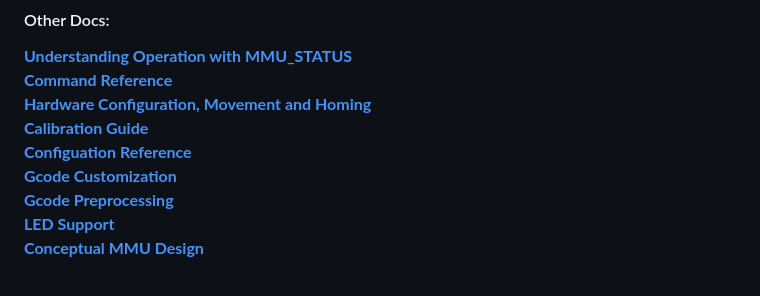
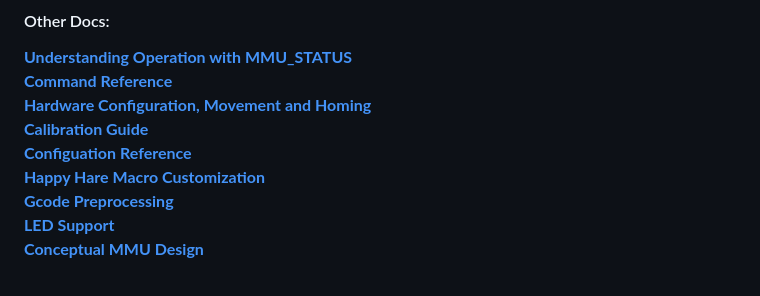
Before and after one commit to moggieuk/Happy-Hare, a Markdown page: README.md, the part around the change. Drawn GitHub-style.

```diff
--- a/README.md
+++ b/README.md
@@ -66,7 +66,7 @@ Thank you!
 **[Hardware Configuration, Movement and Homing](/doc/hardware_config.md)**<br>
 **[Calibration Guide](/doc/calibration.md)**<br>
 **[Configuation Reference](/doc/configuration.md)**<br>
-**[Gcode Customization](/doc/gcode_customization.md)**<br>
+**[Happy Hare Macro Customization](/doc/gcode_customization.md)**<br>
 **[Gcode Preprocessing](/doc/gcode_preprocessing.md)**<br>
 **[LED Support](/doc/leds.md)**<br>
 **[Conceptual MMU Design](/doc/conceptual_mmu.md)**<br>
```
Also changed, not shown: doc/gcode_customization.md (+31 -30 lines).
